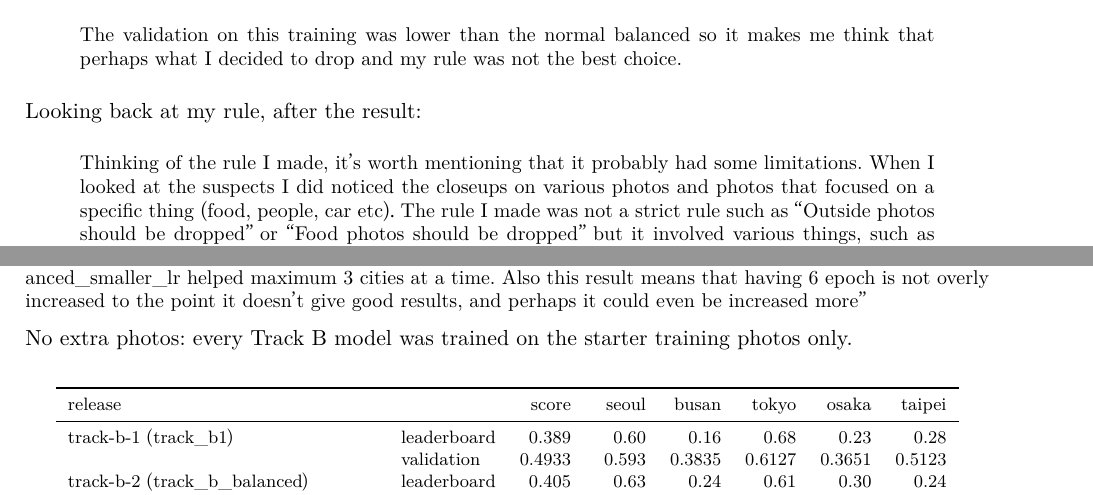
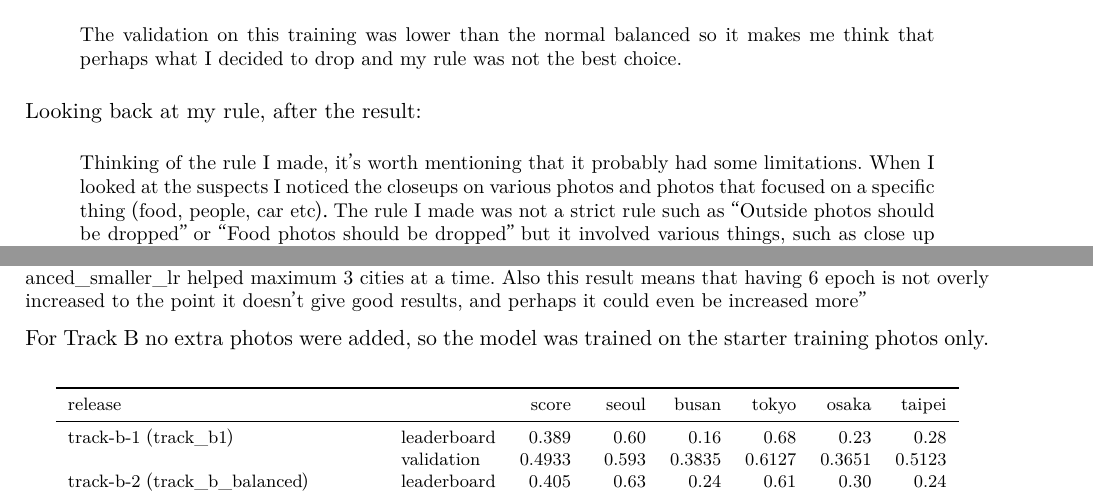
Before and after one commit to giuliag9/MAS1004-assignment2, a LaTeX document (long_report/long_report.tex): two parts of pages 8 and 9 of 15, joined at a grey line, cut so that both start at the same text. Compiled offline with XeLaTeX.

Commit message:
Long report: grammar in the reflection; reworded the no-extra-photos line
Co-Authored-By: Claude Opus 5.5 <noreply@anthropic.com>
Claude-Session: https://claude.ai/code/session_012WCcwhv6WwxtD3NQYAvQih

```diff
--- a/long_report/long_report.tex
+++ b/long_report/long_report.tex
@@ -212,7 +212,7 @@ The validation on this training was lower than the normal balanced so it makes m
 
 Looking back at my rule, after the result:
 \begin{quote}\small
-Thinking of the rule I made, it's worth mentioning that it probably had some limitations. When I looked at the suspects I did noticed the closeups on various photos and photos that focused on a specific thing (food, people, car etc). The rule I made was not a strict rule such as ``Outside photos should be dropped'' or ``Food photos should be dropped'' but it involved various things, such as close up or just focus on something. Therefore, it is likely that the photos I chose to drop after were also based on my subjectivity.
+Thinking of the rule I made, it's worth mentioning that it probably had some limitations. When I looked at the suspects I noticed the closeups on various photos and photos that focused on a specific thing (food, people, car etc). The rule I made was not a strict rule such as ``Outside photos should be dropped'' or ``Food photos should be dropped'' but it involved various things, such as close up or just focus on something. Therefore, it is likely that the photos I chose to drop after were also based on my subjectivity.
 \end{quote}
 
 % ---------------------------------------------------------------------------
@@ -257,7 +257,7 @@ Validation: 0.5100 (before: 0.4976, track\_b\_balanced)\par
 What it means: ``It seems like having more epochs helped the model training, and it worked overall for most of the cities, with only Seoul going a bit down. Whereas before that the changes such as balanced and balanced\_smaller\_lr helped maximum 3 cities at a time. Also this result means that having 6 epoch is not overly increased to the point it doesn't give good results, and perhaps it could even be increased more''
 \par}
 
-No extra photos: every Track B model was trained on the starter training photos only.
+For Track B no extra photos were added, so the model was trained on the starter training photos only.
 
 \begin{center}\footnotesize
 \begin{tabular}{llrrrrrr}
```
